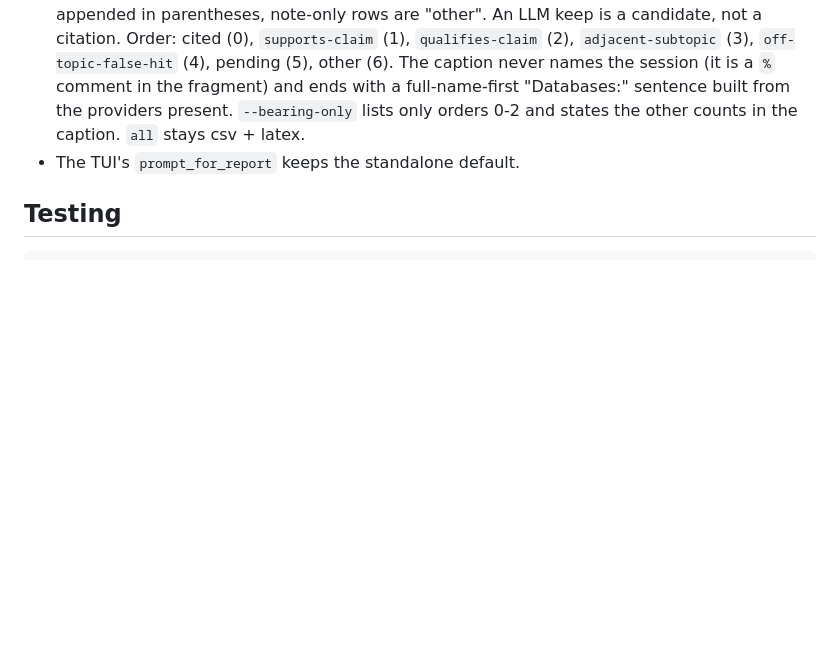
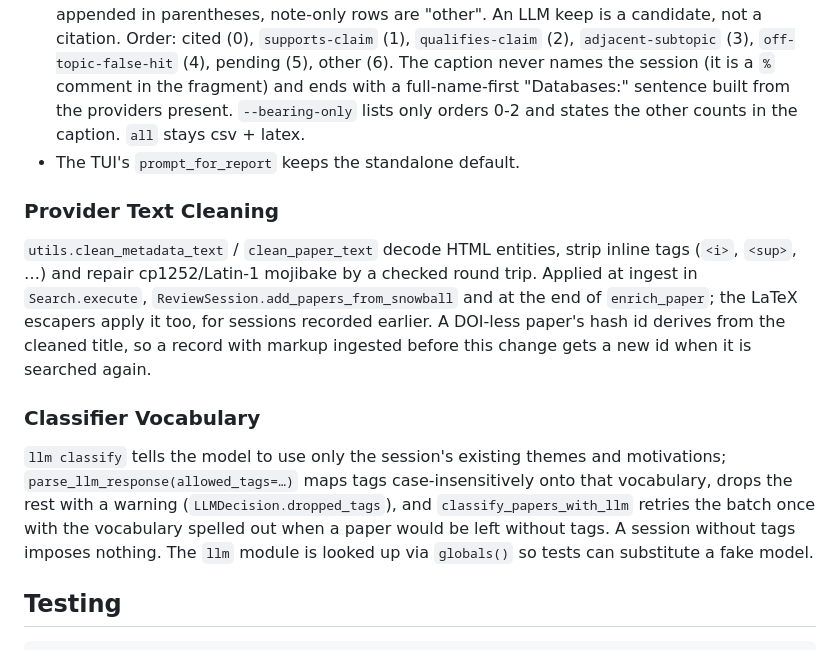
Before and after one commit to dbosk/scholar, a Markdown page: AGENTS.md, the part around the change. Rendered like a GitHub page; blank space fills up the shorter version.

Commit message:
Document provider text cleaning and the classifier vocabulary
Co-Authored-By: Claude Fable 5.1 <noreply@anthropic.com>
Claude-Session: https://claude.ai/code/session_01JWYD8dutYh21kYhhzh42f5

````diff
--- a/AGENTS.md
+++ b/AGENTS.md
@@ -304,6 +304,27 @@ report body builders (`build_review_provenance_latex`,
   counts in the caption. `all` stays csv + latex.
 - The TUI's `prompt_for_report` keeps the standalone default.
 
+### Provider Text Cleaning
+
+`utils.clean_metadata_text` / `clean_paper_text` decode HTML entities,
+strip inline tags (`<i>`, `<sup>`, …) and repair cp1252/Latin-1 mojibake
+by a checked round trip. Applied at ingest in `Search.execute`,
+`ReviewSession.add_papers_from_snowball` and at the end of
+`enrich_paper`; the LaTeX escapers apply it too, for sessions recorded
+earlier. A DOI-less paper's hash id derives from the cleaned title, so a
+record with markup ingested before this change gets a new id when it is
+searched again.
+
+### Classifier Vocabulary
+
+`llm classify` tells the model to use only the session's existing
+themes and motivations; `parse_llm_response(allowed_tags=…)` maps tags
+case-insensitively onto that vocabulary, drops the rest with a warning
+(`LLMDecision.dropped_tags`), and `classify_papers_with_llm` retries the
+batch once with the vocabulary spelled out when a paper would be left
+without tags. A session without tags imposes nothing. The `llm` module
+is looked up via `globals()` so tests can substitute a fake model.
+
 ## Testing
 
 ```bash
````
